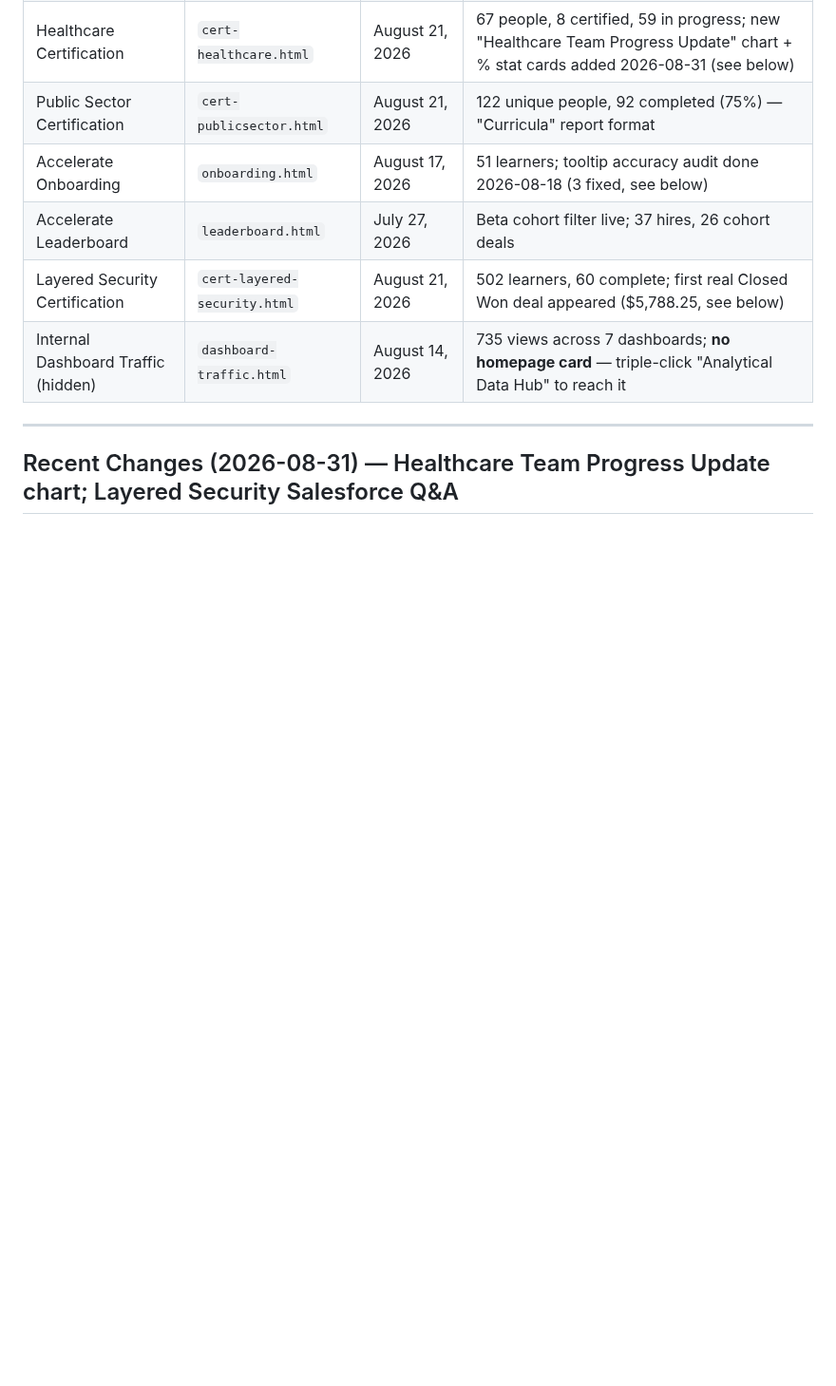
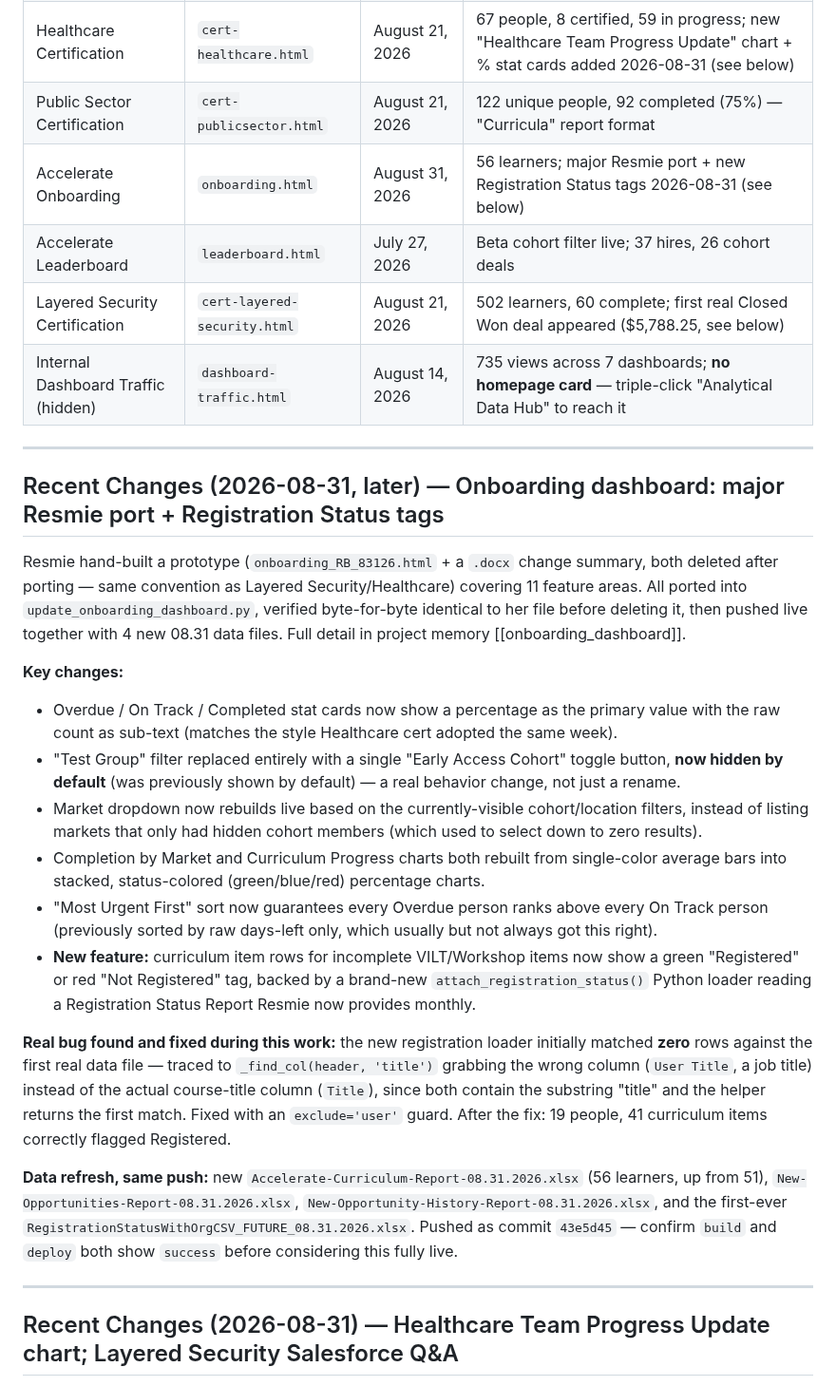
Before and after one commit to jasonackerman1/playbook-dashboard, a Markdown page: PROJECT_STATUS.md, the part around the change. Shown at 95% size. GitHub-like rendering; blank space fills up the shorter version.

Commit message:
Update PROJECT_STATUS.md — Onboarding dashboard Resmie port + Registration Status tags
Co-Authored-By: Claude Sonnet 5 <noreply@anthropic.com>

```diff
--- a/PROJECT_STATUS.md
+++ b/PROJECT_STATUS.md
@@ -12,10 +12,46 @@ Last updated: 2026-08-31
 | Playbook Traffic | `playbook.html` | August 14, 2026 | 7,502 rows; cadence is monthly → weekly (see below); date filters anchor to newest data date |
 | Healthcare Certification | `cert-healthcare.html` | August 21, 2026 | 67 people, 8 certified, 59 in progress; new "Healthcare Team Progress Update" chart + % stat cards added 2026-08-31 (see below) |
 | Public Sector Certification | `cert-publicsector.html` | August 21, 2026 | 122 unique people, 92 completed (75%) — "Curricula" report format |
-| Accelerate Onboarding | `onboarding.html` | August 17, 2026 | 51 learners; tooltip accuracy audit done 2026-08-18 (3 fixed, see below) |
+| Accelerate Onboarding | `onboarding.html` | August 31, 2026 | 56 learners; major Resmie port + new Registration Status tags 2026-08-31 (see below) |
 | Accelerate Leaderboard | `leaderboard.html` | July 27, 2026 | Beta cohort filter live; 37 hires, 26 cohort deals |
 | Layered Security Certification | `cert-layered-security.html` | August 21, 2026 | 502 learners, 60 complete; first real Closed Won deal appeared ($5,788.25, see below) |
 | Internal Dashboard Traffic (hidden) | `dashboard-traffic.html` | August 14, 2026 | 735 views across 7 dashboards; **no homepage card** — triple-click "Analytical Data Hub" to reach it |
+
+---
+
+## Recent Changes (2026-08-31, later) — Onboarding dashboard: major Resmie port + Registration Status tags
+
+Resmie hand-built a prototype (`onboarding_RB_83126.html` + a `.docx` change summary, both deleted
+after porting — same convention as Layered Security/Healthcare) covering 11 feature areas. All
+ported into `update_onboarding_dashboard.py`, verified byte-for-byte identical to her file before
+deleting it, then pushed live together with 4 new 08.31 data files. Full detail in project memory
+[[onboarding_dashboard]].
+
+**Key changes:**
+- Overdue / On Track / Completed stat cards now show a percentage as the primary value with the raw
+  count as sub-text (matches the style Healthcare cert adopted the same week).
+- "Test Group" filter replaced entirely with a single "Early Access Cohort" toggle button, **now
+  hidden by default** (was previously shown by default) — a real behavior change, not just a rename.
+- Market dropdown now rebuilds live based on the currently-visible cohort/location filters, instead
+  of listing markets that only had hidden cohort members (which used to select down to zero results).
+- Completion by Market and Curriculum Progress charts both rebuilt from single-color average bars
+  into stacked, status-colored (green/blue/red) percentage charts.
+- "Most Urgent First" sort now guarantees every Overdue person ranks above every On Track person
+  (previously sorted by raw days-left only, which usually but not always got this right).
+- **New feature:** curriculum item rows for incomplete VILT/Workshop items now show a green
+  "Registered" or red "Not Registered" tag, backed by a brand-new `attach_registration_status()`
+  Python loader reading a Registration Status Report Resmie now provides monthly.
+
+**Real bug found and fixed during this work:** the new registration loader initially matched **zero**
+rows against the first real data file — traced to `_find_col(header, 'title')` grabbing the wrong
+column (`User Title`, a job title) instead of the actual course-title column (`Title`), since both
+contain the substring "title" and the helper returns the first match. Fixed with an `exclude='user'`
+guard. After the fix: 19 people, 41 curriculum items correctly flagged Registered.
+
+**Data refresh, same push:** new `Accelerate-Curriculum-Report-08.31.2026.xlsx` (56 learners, up from
+51), `New-Opportunities-Report-08.31.2026.xlsx`, `New-Opportunity-History-Report-08.31.2026.xlsx`,
+and the first-ever `RegistrationStatusWithOrgCSV_FUTURE_08.31.2026.xlsx`. Pushed as commit `43e5d45`
+— confirm `build` and `deploy` both show `success` before considering this fully live.
 
 ---
 
```
